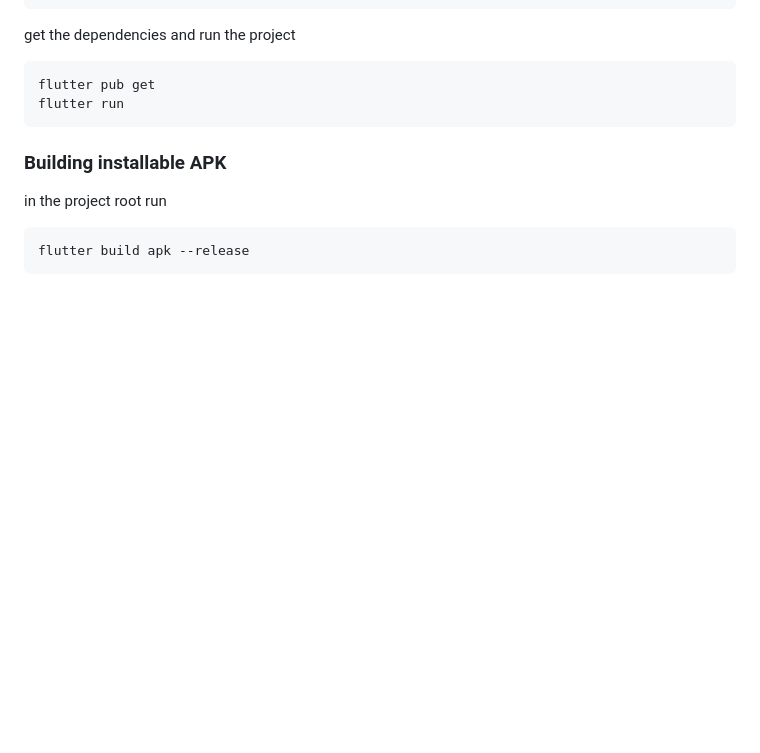
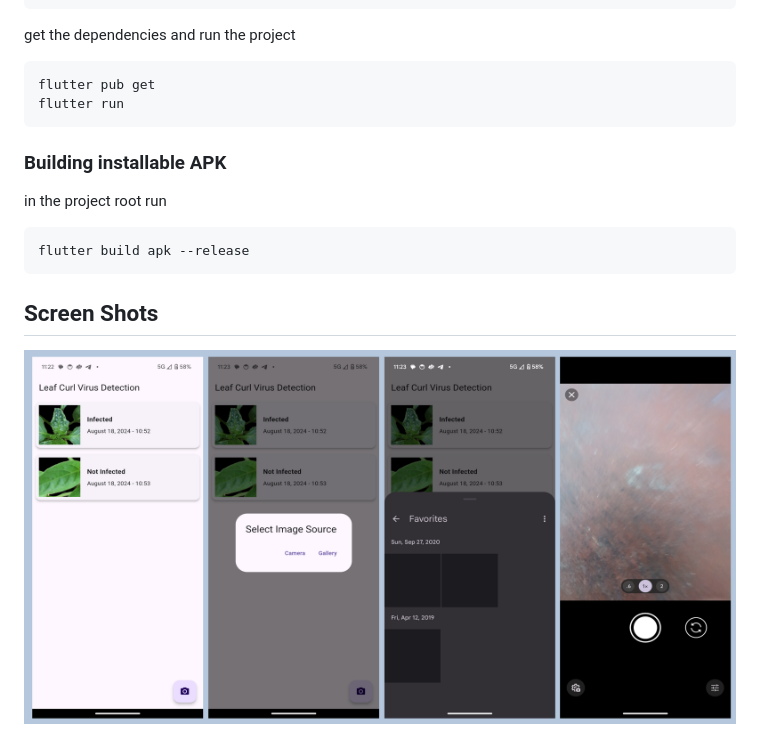
Before and after one commit to ShivaBollam07/LCVD-flutterapp, a Markdown page: README.md, the part around the change. Drawn GitHub-style; pictures changed too: image.png (added); blank space fills up the shorter version.

Commit message:
improved docs

````diff
--- a/README.md
+++ b/README.md
@@ -28,3 +28,6 @@ in the project root run
 ```
 flutter build apk --release
 ```
+
+## Screen Shots
+![alt text](image.png)
````
